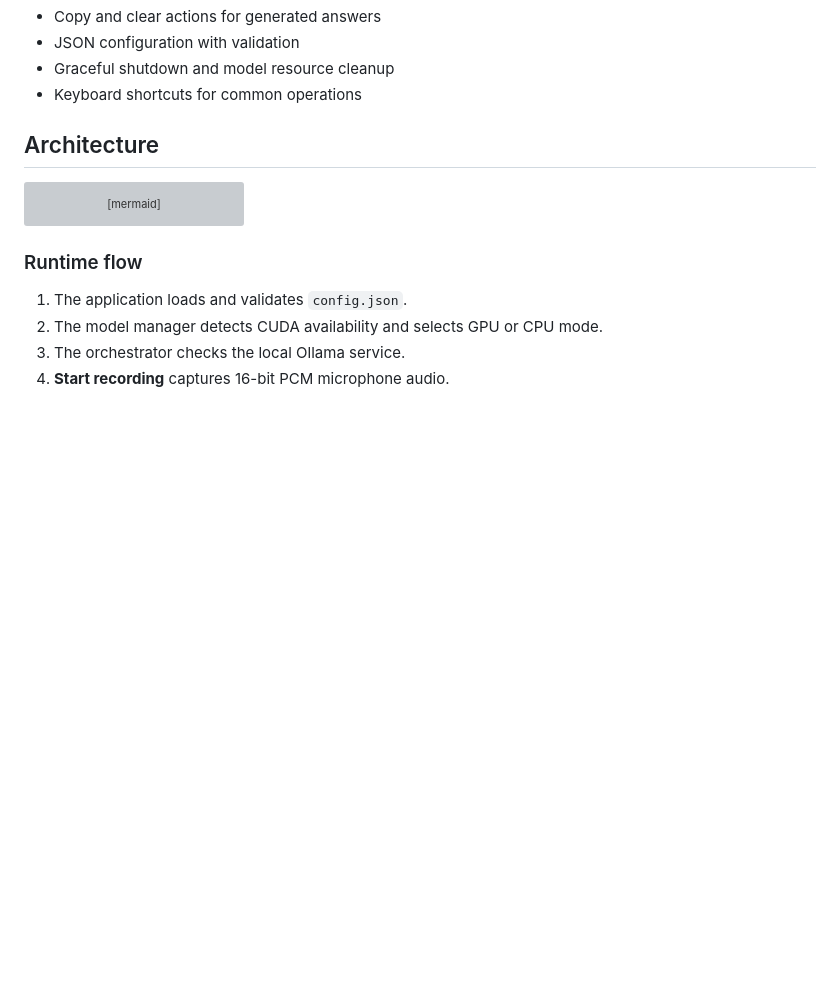
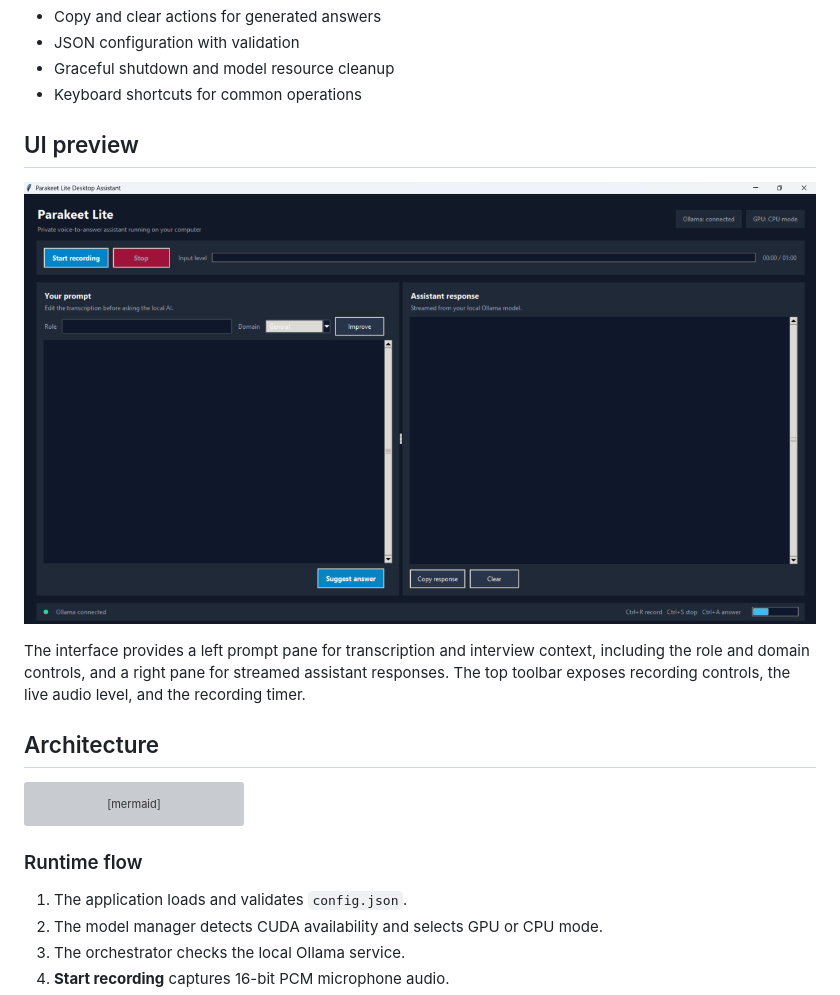
Before and after one commit to Whitehat-1711/ParaKeet_Lite, a Markdown page: README.md, the part around the change. GitHub-like rendering; pictures changed too: docs/assets/ui-screenshot.png (added); blank space fills up the shorter version; grey boxes are pictures that could not be loaded.

```diff
--- a/README.md
+++ b/README.md
@@ -20,6 +20,15 @@ generation. No application data is sent to a cloud AI service.
 - JSON configuration with validation
 - Graceful shutdown and model resource cleanup
 - Keyboard shortcuts for common operations
+
+## UI preview
+
+![Parakeet Lite UI preview](docs/assets/ui-screenshot.png)
+
+The interface provides a left prompt pane for transcription and interview context,
+including the role and domain controls, and a right pane for streamed assistant
+responses. The top toolbar exposes recording controls, the live audio level, and the
+recording timer.
 
 ## Architecture
 
```
